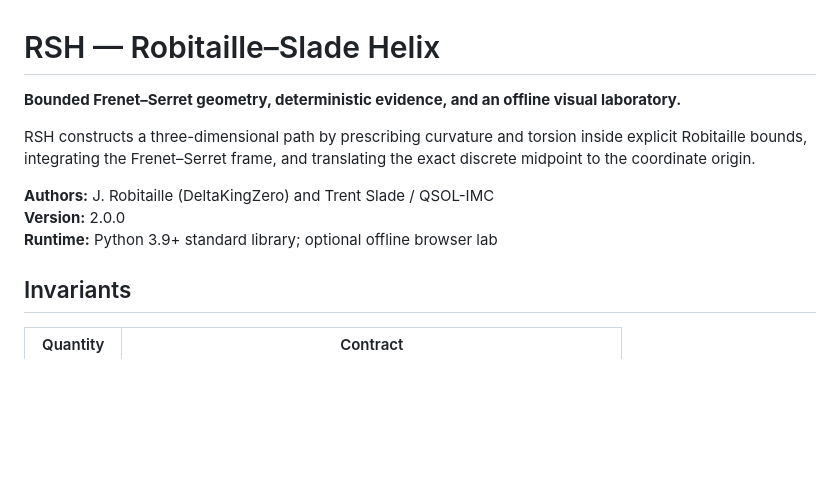
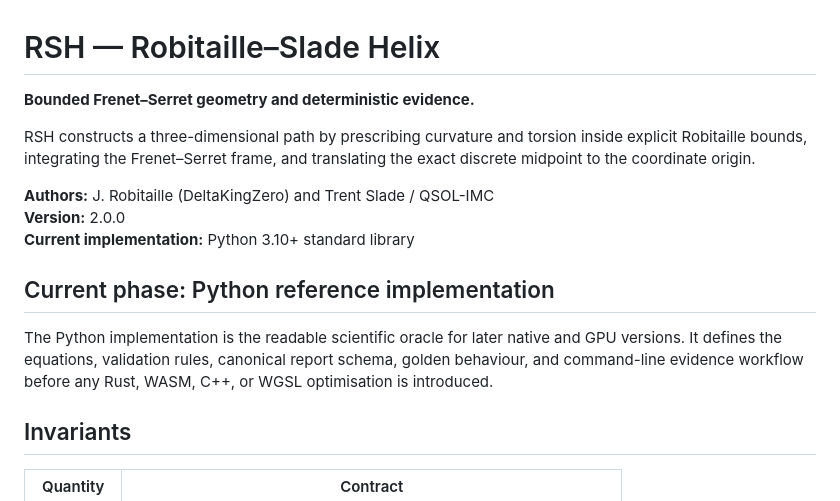
Before and after one commit to QSOLKCB/RSH, a Markdown page: README.md, the part around one of its changes. Drawn GitHub-style; blank space fills up the shorter version.

```diff
--- a/README.md
+++ b/README.md
@@ -1,6 +1,6 @@
 # RSH — Robitaille–Slade Helix
 
-**Bounded Frenet–Serret geometry, deterministic evidence, and an offline visual laboratory.**
+**Bounded Frenet–Serret geometry and deterministic evidence.**
 
 RSH constructs a three-dimensional path by prescribing curvature and torsion
 inside explicit Robitaille bounds, integrating the Frenet–Serret frame, and
@@ -8,7 +8,14 @@ translating the exact discrete midpoint to the coordinate origin.
 
 **Authors:** J. Robitaille (DeltaKingZero) and Trent Slade / QSOL-IMC
 **Version:** 2.0.0
-**Runtime:** Python 3.9+ standard library; optional offline browser lab
+**Current implementation:** Python 3.10+ standard library
+
+## Current phase: Python reference implementation
+
+The Python implementation is the readable scientific oracle for later native
+and GPU versions. It defines the equations, validation rules, canonical report
+schema, golden behaviour, and command-line evidence workflow before any Rust,
+WASM, C++, or WGSL optimisation is introduced.
 
 ## Invariants
 
```
Also changed, not shown: other parts of README.md (+29 -20 lines).
